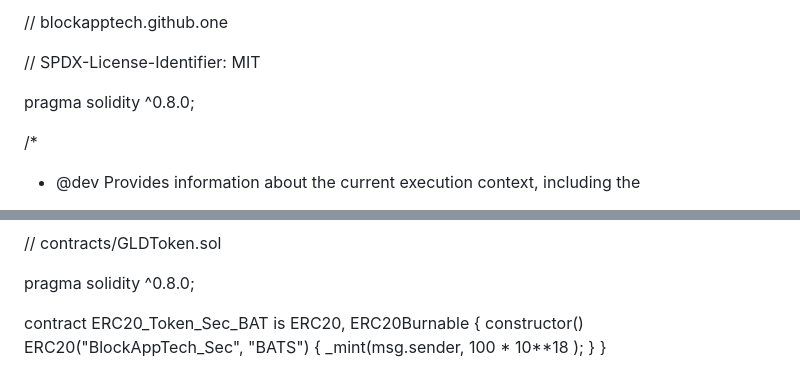
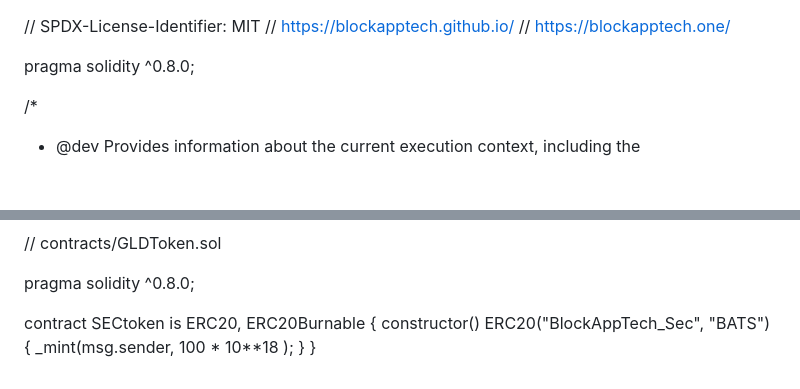
Before and after one commit to Blockapptech/blockapptech.github.io, a Markdown page: Security Token.md, 2 parts joined by grey strips. Drawn GitHub-style.

```diff
--- a/Security Token.md
+++ b/Security Token.md
@@ -1,6 +1,9 @@
-// blockapptech.github.one
+
 
 // SPDX-License-Identifier: MIT
+// https://blockapptech.github.io/
+// https://blockapptech.one/
+
 
 pragma solidity ^0.8.0;
 
@@ -490,7 +493,7 @@ pragma solidity ^0.8.0;
 
 
 
-contract ERC20_Token_Sec_BAT is ERC20, ERC20Burnable {
+contract SECtoken is ERC20, ERC20Burnable {
     constructor() ERC20("BlockAppTech_Sec", "BATS") {
         _mint(msg.sender, 100 * 10**18 );
     }
```
